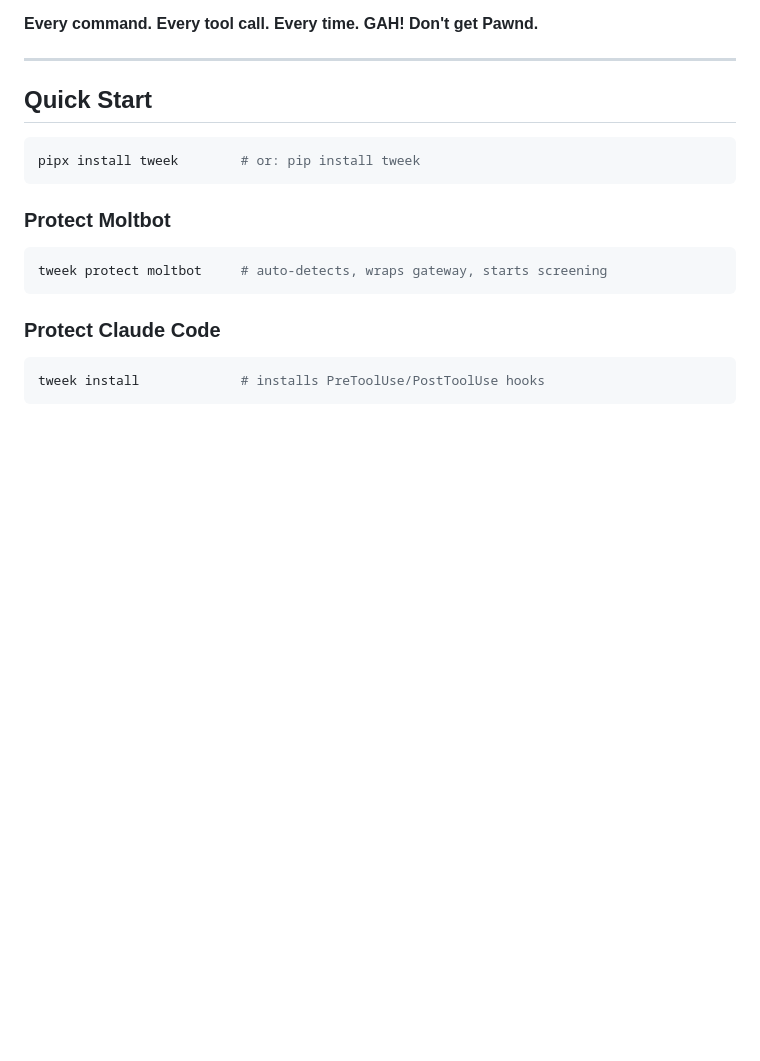
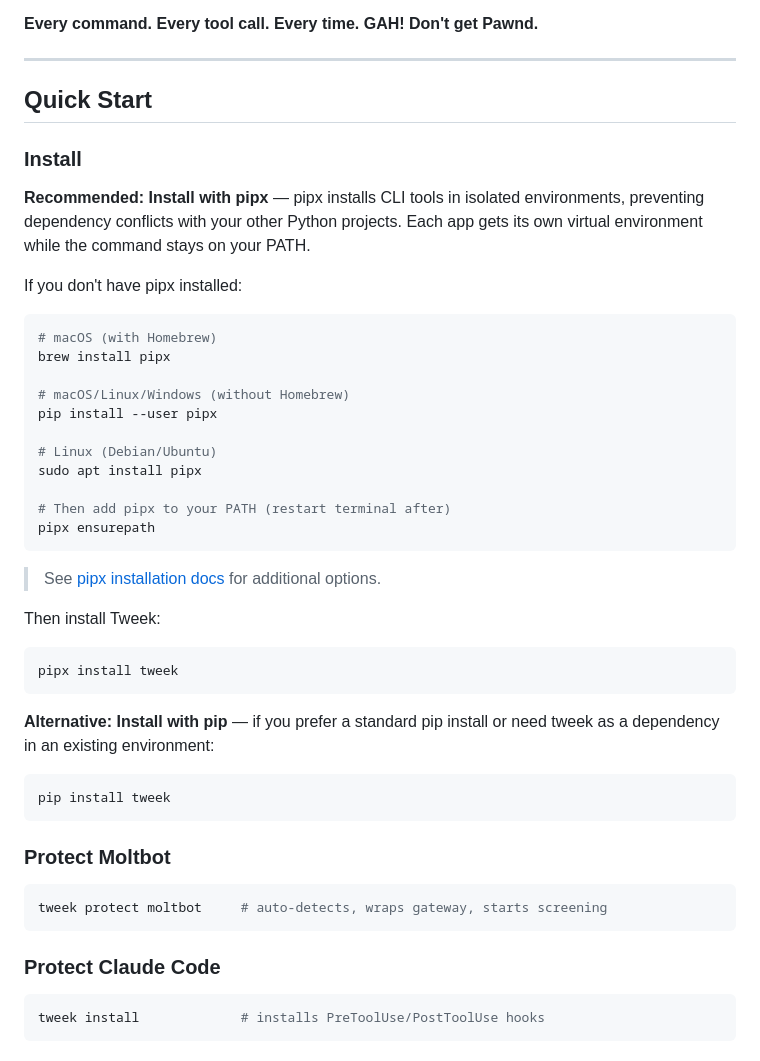
Before and after one commit to gettweek/tweek, a Markdown page: README.md, the part around the change. GitHub-like rendering; blank space fills up the shorter version.

Commit message:
Add pipx installation guide with cross-platform instructions
Expand Quick Start install section to explain what pipx is, why it's
recommended, and how to install it on macOS, Linux, and Windows
(with and without Homebrew). Keeps pip as an alternative option.

Co-Authored-By: Claude Opus 4.5 <noreply@anthropic.com>

````diff
--- a/README.md
+++ b/README.md
@@ -62,8 +62,38 @@ Nothing gets through without passing inspection. Your agent wants to `cat ~/.ssh
 
 ## Quick Start
 
+### Install
+
+**Recommended: Install with pipx** — pipx installs CLI tools in isolated environments, preventing dependency conflicts with your other Python projects. Each app gets its own virtual environment while the command stays on your PATH.
+
+If you don't have pipx installed:
+
 ```bash
-pipx install tweek        # or: pip install tweek
+# macOS (with Homebrew)
+brew install pipx
+
+# macOS/Linux/Windows (without Homebrew)
+pip install --user pipx
+
+# Linux (Debian/Ubuntu)
+sudo apt install pipx
+
+# Then add pipx to your PATH (restart terminal after)
+pipx ensurepath
+```
+
+> See [pipx installation docs](https://pipx.pypa.io/stable/installation/) for additional options.
+
+Then install Tweek:
+
+```bash
+pipx install tweek
+```
+
+**Alternative: Install with pip** — if you prefer a standard pip install or need tweek as a dependency in an existing environment:
+
+```bash
+pip install tweek
 ```
 
 ### Protect Moltbot
````
